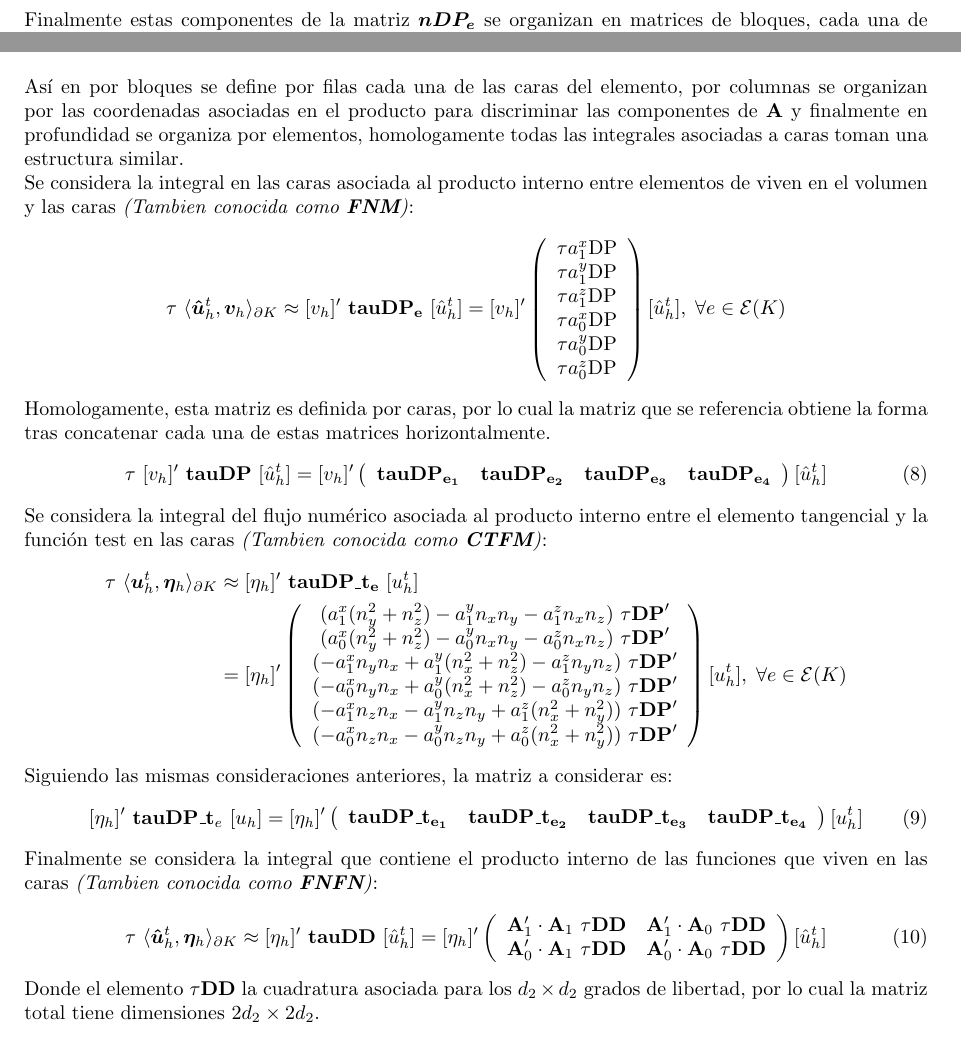
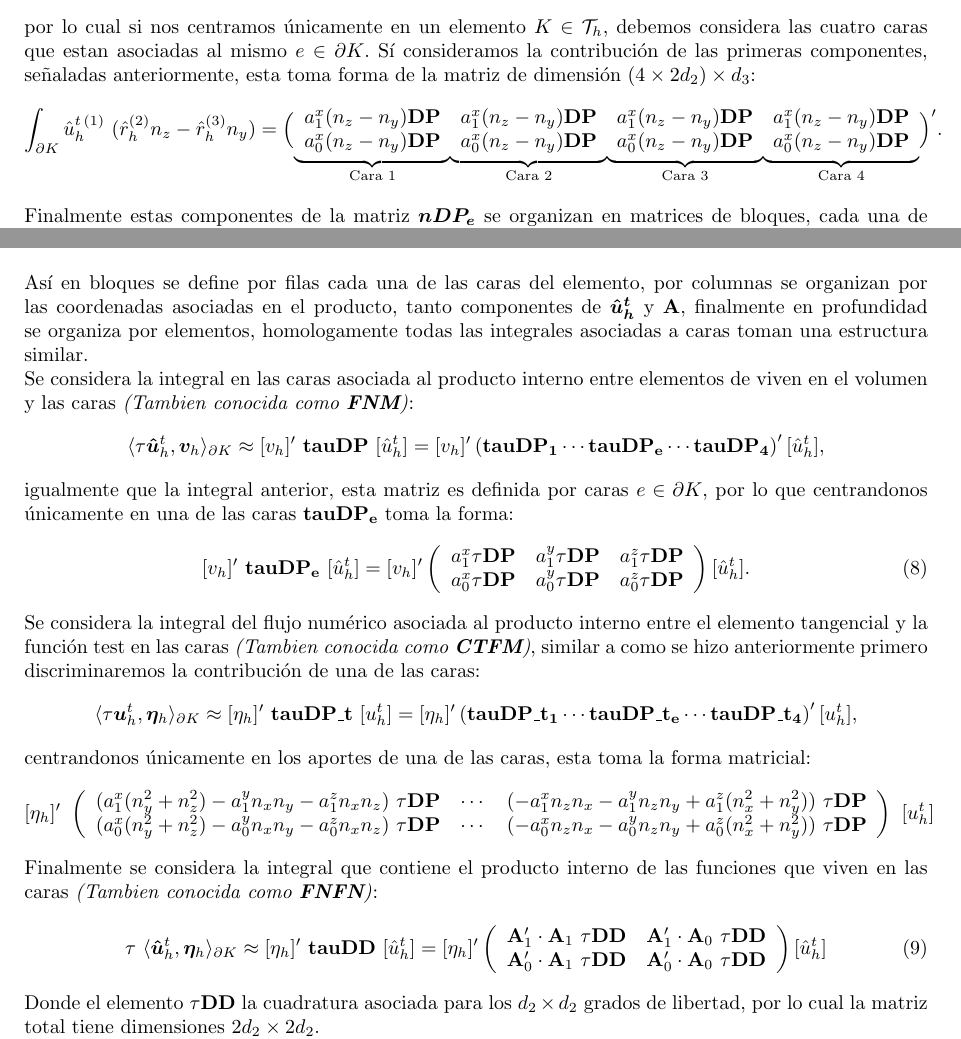
Before and after one commit to xChubbs/HDG-pilot_example, a LaTeX document (Tex/alujan-EjemploPiloto.BriefOverview.tex): two parts of page 4 of 5, joined at a grey line, cut at the place of the change. Compiled offline with pdfLaTeX.

Commit message:
Update on the reference Tex file

```diff
--- a/Tex/alujan-EjemploPiloto.BriefOverview.tex
+++ b/Tex/alujan-EjemploPiloto.BriefOverview.tex
@@ -301 +301,2 @@
 \begin{align*}
+    \facee{\vect{\hat{u}_h^t}}{\vect{r}_h \times \vect{n}} &= \underbrace{\int_e \hat{u}_h^{t\,(1)}~(\hat{r}_h^{(2)} n_z - \hat{r}_h^{(3)} n_y)} + \cdots \approx \underbrace{\left ( \begin{array}{cc}
@@ -303,8 +303,27 @@
     a^x_1 ( n_z - n_y ) \mathbf{DP} \\ a^x_0 ( n_z - n_y ) \mathbf{DP}
-    \end{array}\right)}_{\mathbf{nDP_e}~\text{componente $x$ cara $e$}} + \cdots
+    \end{array}\right)}_{\mathbf{nDP_e}~\text{componente $x$ cara $e$}} + \cdots,
 \end{align*}
 
-\noindent Finalmente estas componentes de la matriz $\boldsymbol{nDP_e}$ se organizan en matrices de bloques, cada una de tamaño $d_3 \times 2 d_2 \times \text{Nelts}$ haciendo referencia a las componentes $\lbrace x, y, z \rbrace$ de las variables \textit{(dimensión $d_3$)}, dimensión de la base de cada cara \textit{(dimensión $2d_2$)} y elementos \textit{(dimensión $\text{Nelts}$)}, tal como se muestra en la figura \ref{matrix3d}. La matriz $\boldsymbol{nDP}$ tiene dimensiones $(3 \times d_3) \times (4 \times 2 d_2) \times \text{Nelts}$ debido a cada una de las componentes y las cuatro caras que tiene cada elemento.
+\noindent por lo cual si nos centramos únicamente en un elemento $K \in \mathcal{T}_h$, debemos considera las cuatro caras que estan asociadas al mismo $e \in \partial K$. Sí consideramos la contribución de las primeras componentes, señaladas anteriormente, esta toma forma de la matriz de dimensión $(4 \times 2 d_2) \times d_3$:
+\begin{align*}
+    \int_{\partial K} \hat{u}_h^{t\,(1)}~(\hat{r}_h^{(2)} n_z-\hat{r}_h^{(3)} n_y) =
+    \Bigl(
+    \smash{\underbrace{\begin{array}{cc}
+        a^x_1 ( n_z - n_y ) \mathbf{DP} \\ a^x_0 ( n_z - n_y ) \mathbf{DP}
+    \end{array}}_{\text{Cara 1}}}
+    \smash{\underbrace{\begin{array}{cc}
+        a^x_1 ( n_z - n_y ) \mathbf{DP} \\ a^x_0 ( n_z - n_y ) \mathbf{DP}
+    \end{array}}_{\text{Cara 2}}}
+    \smash{\underbrace{\begin{array}{cc}
+        a^x_1 ( n_z - n_y ) \mathbf{DP} \\ a^x_0 ( n_z - n_y ) \mathbf{DP}
+    \end{array}}_{\text{Cara 3}}}
+    \smash{\underbrace{\begin{array}{cc}
+        a^x_1 ( n_z - n_y ) \mathbf{DP} \\ a^x_0 ( n_z - n_y ) \mathbf{DP}
+    \end{array}}_{\text{Cara 4}}}
+    \Bigr )'. \\
+\end{align*}
+
+\noindent Finalmente estas componentes de la matriz $\boldsymbol{nDP_e}$ se organizan en matrices de bloques, cada una de tamaño $d_3 \times 2 d_2 \times \text{Nelts}$ haciendo referencia a las componentes $\lbrace x, y, z \rbrace$ de las variables \textit{(dimensión $d_3$)}, dimensión de la base de cada cara \textit{(dimensión $2d_2$)} y elementos \textit{(dimensión $\text{Nelts}$)}, y la matriz resultante $\boldsymbol{nDP}$ tiene dimensiones $(3 \times d_3) \times (4 \times 2 d_2) \times \text{Nelts}$ tal como se muestra en la figura \ref{matrix3d}.
 
 \begin{figure}[ht]
   \centering
@@ -313,43 +332,50 @@
   \label{matrix3d}
 \end{figure}
 
-\noindent Así en por bloques se define por filas cada una de las caras del elemento, por columnas se organizan por las coordenadas asociadas en el producto para discriminar las componentes de $\mathbf{A}$ y finalmente en profundidad se organiza por elementos, homologamente todas las integrales asociadas a caras toman una estructura similar.
+\noindent Así en bloques se define por filas cada una de las caras del elemento, por columnas se organizan por las coordenadas asociadas en el producto, tanto componentes de $\vect{\hat{u}^t_h}$ y $\mathbf{A}$, finalmente en profundidad se organiza por elementos, homologamente todas las integrales asociadas a caras toman una estructura similar.
 
 \noindent Se considera la integral en las caras asociada al producto interno entre elementos de viven en el volumen y las caras \textit{(Tambien conocida como \textbf{FNM})}:
-\begin{align*}
-    \tau~\face{\vect{\hat{u}}_h^t}{\vect{v}_h} \approx
+\begin{equation*}
+    \face{\tau\vect{\hat{u}}_h^t}{\vect{v}_h} \approx
+    [v_h]'~\mathbf{tauDP}~[\hat{u}_h^t]  =
+    [v_h]' \left ( \mathbf{tauDP_1} \cdots \mathbf{tauDP_e} \cdots \mathbf{tauDP_4} \right )' [\hat{u}_h^t],
+\end{equation*}
+
+\noindent igualmente que la integral anterior, esta matriz es definida por caras $e \in \partial K$, por lo que centrandonos únicamente en una de las caras $\mathbf{tauDP_e}$ toma la forma:
+\begin{align}
     [v_h]'~\mathbf{tauDP_e}~[\hat{u}_h^t]  =
     [v_h]'
     \left(
-    \begin{array}{cccccc}
-        \tau a_{1}^{x} \mathrm{DP} \\
-        \tau a_{1}^{y}\mathrm{DP} \\
-        \tau a_{1}^{z} \mathrm{DP} \\
-        \tau a_{0}^{x} \mathrm{DP} \\
-        \tau a_{0}^{y}\mathrm{DP} \\
-        \tau a_{0}^{z} \mathrm{DP}
+    \begin{array}{ccc}
+        a_1^{x} \tau \mathbf{DP} & a_1^{y} \tau \mathbf{DP} & a_1^{z} \tau \mathbf{DP} \\
+        a_0^{x} \tau \mathbf{DP} & a_0^{y} \tau \mathbf{DP} & a_0^{z} \tau \mathbf{DP}
     \end{array}
     \right)
-    [\hat{u}_h^t], \hspace{1mm}
-    \forall e \in \mathcal{E}(K)
+    [\hat{u}_h^t].
+\end{align}
+
+\noindent Se considera la integral del flujo numérico asociada al producto interno entre el elemento tangencial y la función test en las caras \textit{(Tambien conocida como \textbf{CTFM})}, similar a como se hizo anteriormente primero discriminaremos la contribución de una de las caras:
+\begin{equation*}
+    \face{\tau\vect{u}_h^t}{\vect{\eta}_h} \approx [\eta_h]'~\mathbf{tauDP\_t}~[u_h^t]
+    = [\eta_h]' \left ( \mathbf{tauDP\_t_1} \cdots \mathbf{tauDP\_t_e} \cdots \mathbf{tauDP\_t_4} \right )' [u_h^t],
+\end{equation*}
+
+\noindent centrandonos únicamente en los aportes de una de las caras, esta toma la forma matricial:
+\begin{align*}
+    [\eta_h]'~ \left (
+    \begin{array}{ccc}
+     	( a_{1}^x (n_y^2 + n_z^2) -a_{1}^y n_x n_y - a_{1}^z n_x n_z )~\tau \mathbf{DP} &
+        \cdots &
+        ( -a_{1}^x n_z n_x  - a_{1}^y n_z n_y + a_{1}^z (n_x^2 + n_y^2) )~\tau \mathbf{DP} \\
+        ( a_{0}^x (n_y^2 + n_z^2) -a_{0}^y n_x n_y - a_{0}^z n_x n_z )~\tau \mathbf{DP} &
+        \cdots &
+        ( -a_{0}^x n_z n_x  - a_{0}^y n_z n_y + a_{0}^z (n_x^2 + n_y^2) )~\tau \mathbf{DP}
+    \end{array}
+    \right )~[u_h^t]
 \end{align*}
 
-\noindent Homologamente, esta matriz es definida por caras, por lo cual la matriz que se referencia obtiene la forma tras concatenar cada una de estas matrices horizontalmente.
-\begin{align}
-    \tau~[v_h]'~\mathbf{tauDP}~[\hat{u}_h^t]  =
-    [v_h]'
-    \left(
-    \begin{array}{cccc}
-        \mathbf{tauDP_{e_1}} & \mathbf{tauDP_{e_2}} & \mathbf{tauDP_{e_3}} & \mathbf{tauDP_{e_4}}
-    \end{array}
-    \right)
-    [\hat{u}_h^t]
-\end{align}
-
-\noindent Se considera la integral del flujo numérico asociada al producto interno entre el elemento tangencial y la función test en las caras \textit{(Tambien conocida como \textbf{CTFM})}:
-\begin{align*}
-    \tau~\face{\vect{u}_h^t}{\vect{\eta}_h} &\approx
-    [\eta_h]'~\mathbf{tauDP\_t_e}~[u_h^t] \\ &=
+% I'm not going to re-write this entirely
+\begin{comment}
 [\eta_h]'
 \left(
 \begin{array}{ccc}
```
Also changed, not shown: Tex/alujan-EjemploPiloto.BriefOverview.pdf, Tex/alujan-EjemploPiloto.BriefOverview.tex (31 more changed lines), 1 other file. Lines whose indentation alone changed are shown as unchanged.
